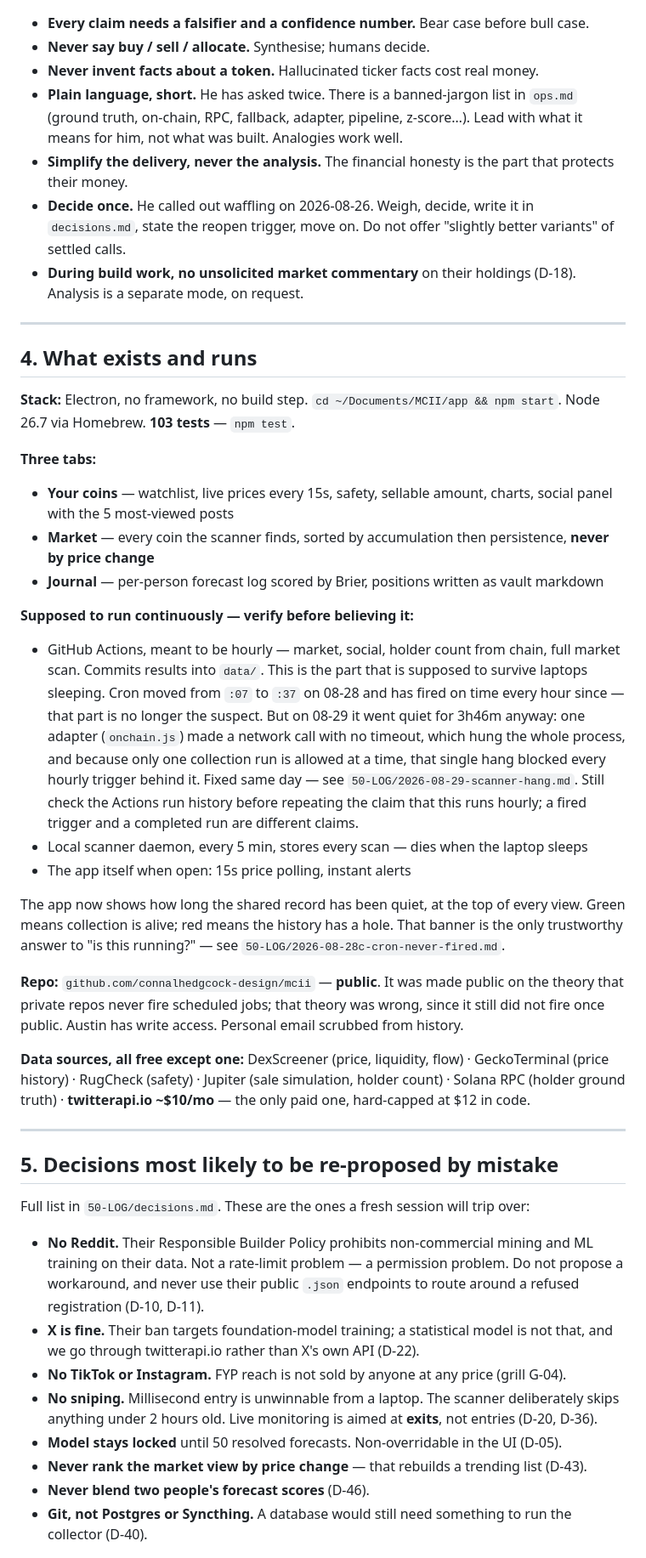
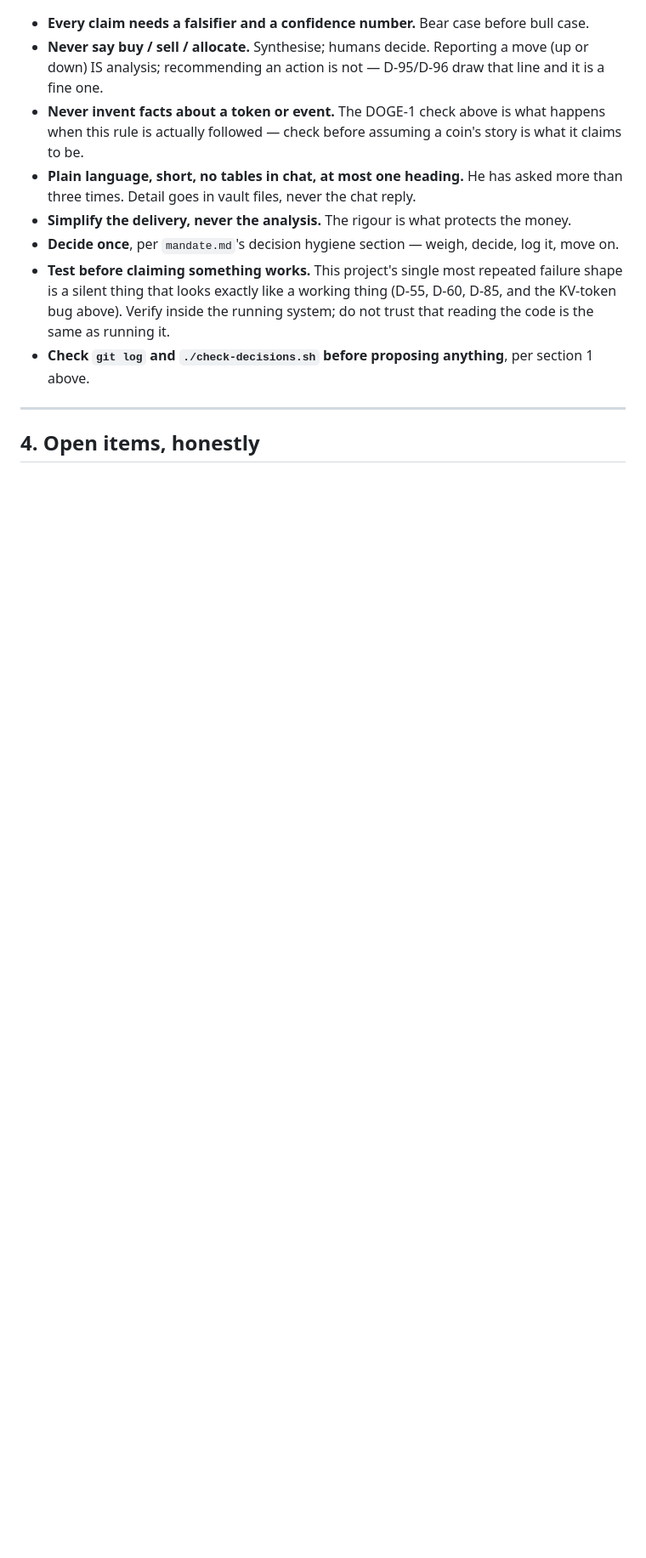
Before and after one commit to connalhedgcock-design/mcii, a Markdown page: HANDOFF.md, the part around one of its changes. Shown at 85% size. Drawn GitHub-style; blank space fills up the shorter version.

```diff
--- a/HANDOFF.md
+++ b/HANDOFF.md
@@ -49,74 +103,20 @@ The short version:
 
 - **Every claim needs a falsifier and a confidence number.** Bear case before bull case.
-- **Never say buy / sell / allocate.** Synthesise; humans decide.
-- **Never invent facts about a token.** Hallucinated ticker facts cost real money.
-- **Plain language, short.** He has asked twice. There is a banned-jargon list in `ops.md`
-  (ground truth, on-chain, RPC, fallback, adapter, pipeline, z-score…). Lead with what it means
-  for him, not what was built. Analogies work well.
-- **Simplify the delivery, never the analysis.** The financial honesty is the part that protects
-  their money.
-- **Decide once.** He called out waffling on 2026-08-26. Weigh, decide, write it in
-  `decisions.md`, state the reopen trigger, move on. Do not offer "slightly better variants" of
-  settled calls.
-- **During build work, no unsolicited market commentary** on their holdings (D-18). Analysis is a
-  separate mode, on request.
+- **Never say buy / sell / allocate.** Synthesise; humans decide. Reporting a move (up or down) IS
+  analysis; recommending an action is not — D-95/D-96 draw that line and it is a fine one.
+- **Never invent facts about a token or event.** The DOGE-1 check above is what happens when this
+  rule is actually followed — check before assuming a coin's story is what it claims to be.
+- **Plain language, short, no tables in chat, at most one heading.** He has asked more than three
+  times. Detail goes in vault files, never the chat reply.
+- **Simplify the delivery, never the analysis.** The rigour is what protects the money.
+- **Decide once**, per `mandate.md`'s decision hygiene section — weigh, decide, log it, move on.
+- **Test before claiming something works.** This project's single most repeated failure shape is a
+  silent thing that looks exactly like a working thing (D-55, D-60, D-85, and the KV-token bug
+  above). Verify inside the running system; do not trust that reading the code is the same as
+  running it.
+- **Check `git log` and `./check-decisions.sh` before proposing anything**, per section 1 above.
 
 ---
 
-## 4. What exists and runs
+## 4. Open items, honestly
 
-**Stack:** Electron, no framework, no build step. `cd ~/Documents/MCII/app && npm start`.
-Node 26.7 via Homebrew. **103 tests** — `npm test`.
-
-**Three tabs:**
-- **Your coins** — watchlist, live prices every 15s, safety, sellable amount, charts, social panel
-  with the 5 most-viewed posts
-- **Market** — every coin the scanner finds, sorted by accumulation then persistence, **never by
-  price change**
-- **Journal** — per-person forecast log scored by Brier, positions written as vault markdown
-
-**Supposed to run continuously — verify before believing it:**
-- GitHub Actions, meant to be hourly — market, social, holder count from chain, full market scan.
-  Commits results into `data/`. This is the part that is supposed to survive laptops sleeping.
-  Cron moved from `:07` to `:37` on 08-28 and has fired on time every hour since — that part is no
-  longer the suspect. But on 08-29 it went quiet for 3h46m anyway: one adapter (`onchain.js`) made
-  a network call with no timeout, which hung the whole process, and because only one collection run
-  is allowed at a time, that single hang blocked every hourly trigger behind it. Fixed same day —
-  see `50-LOG/2026-08-29-scanner-hang.md`. Still check the Actions run history before repeating the
-  claim that this runs hourly; a fired trigger and a completed run are different claims.
-- Local scanner daemon, every 5 min, stores every scan — dies when the laptop sleeps
-- The app itself when open: 15s price polling, instant alerts
-
-The app now shows how long the shared record has been quiet, at the top of every view. Green means
-collection is alive; red means the history has a hole. That banner is the only trustworthy answer
-to "is this running?" — see `50-LOG/2026-08-28c-cron-never-fired.md`.
-
-**Repo:** `github.com/connalhedgcock-design/mcii` — **public**. It was made public on the theory
-that private repos never fire scheduled jobs; that theory was wrong, since it still did not fire
-once public. Austin has write access. Personal email scrubbed from history.
-
-**Data sources, all free except one:**
-DexScreener (price, liquidity, flow) · GeckoTerminal (price history) · RugCheck (safety) ·
-Jupiter (sale simulation, holder count) · Solana RPC (holder ground truth) ·
-**twitterapi.io ~$10/mo** — the only paid one, hard-capped at $12 in code.
-
----
-
-## 5. Decisions most likely to be re-proposed by mistake
-
-Full list in `50-LOG/decisions.md`. These are the ones a fresh session will trip over:
-
-- **No Reddit.** Their Responsible Builder Policy prohibits non-commercial mining and ML training
-  on their data. Not a rate-limit problem — a permission problem. Do not propose a workaround, and
-  never use their public `.json` endpoints to route around a refused registration (D-10, D-11).
-- **X is fine.** Their ban targets foundation-model training; a statistical model is not that, and
-  we go through twitterapi.io rather than X's own API (D-22).
-- **No TikTok or Instagram.** FYP reach is not sold by anyone at any price (grill G-04).
-- **No sniping.** Millisecond entry is unwinnable from a laptop. The scanner deliberately skips
-  anything under 2 hours old. Live monitoring is aimed at **exits**, not entries (D-20, D-36).
-- **Model stays locked** until 50 resolved forecasts. Non-overridable in the UI (D-05).
-- **Never rank the market view by price change** — that rebuilds a trending list (D-43).
-- **Never blend two people's forecast scores** (D-46).
-- **Git, not Postgres or Syncthing.** A database would still need something to run the collector
-  (D-40).
-
```
Also changed, not shown: other parts of HANDOFF.md (+93 -112 lines).
